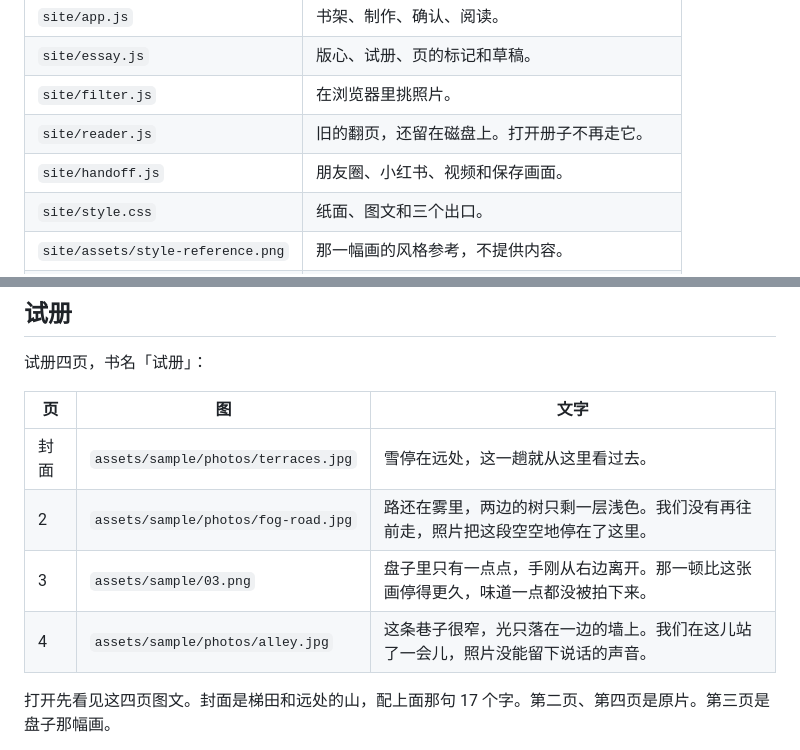
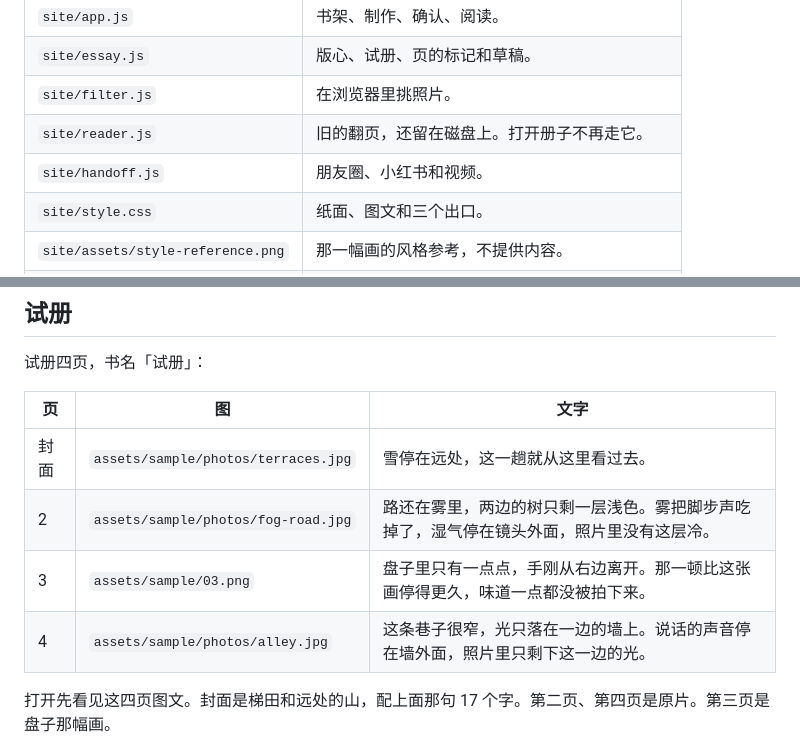
Before and after one commit to ZCpioneer/grok-photo-site, a Markdown page: README.md, 2 parts joined by grey strips. Rendered like a GitHub page.

```diff
--- a/README.md
+++ b/README.md
@@ -63,7 +61,7 @@ ARK_API_KEY=你的钥匙
 | `site/essay.js` | 版心、试册、页的标记和草稿。 |
 | `site/filter.js` | 在浏览器里挑照片。 |
 | `site/reader.js` | 旧的翻页，还留在磁盘上。打开册子不再走它。 |
-| `site/handoff.js` | 朋友圈、小红书、视频和保存画面。 |
+| `site/handoff.js` | 朋友圈、小红书和视频。 |
 | `site/style.css` | 纸面、图文和三个出口。 |
 | `site/assets/style-reference.png` | 那一幅画的风格参考，不提供内容。 |
 | `site/assets/sample/` | 试册。三张原片在 `photos/`，第三页用 `03.png`。 |
@@ -95,9 +94,9 @@ ARK_API_KEY=你的钥匙
 | 页 | 图 | 文字 |
 | --- | --- | --- |
 | 封面 | `assets/sample/photos/terraces.jpg` | 雪停在远处，这一趟就从这里看过去。 |
-| 2 | `assets/sample/photos/fog-road.jpg` | 路还在雾里，两边的树只剩一层浅色。我们没有再往前走，照片把这段空空地停在了这里。 |
+| 2 | `assets/sample/photos/fog-road.jpg` | 路还在雾里，两边的树只剩一层浅色。雾把脚步声吃掉了，湿气停在镜头外面，照片里没有这层冷。 |
 | 3 | `assets/sample/03.png` | 盘子里只有一点点，手刚从右边离开。那一顿比这张画停得更久，味道一点都没被拍下来。 |
-| 4 | `assets/sample/photos/alley.jpg` | 这条巷子很窄，光只落在一边的墙上。我们在这儿站了一会儿，照片没能留下说话的声音。 |
+| 4 | `assets/sample/photos/alley.jpg` | 这条巷子很窄，光只落在一边的墙上。说话的声音停在墙外面，照片里只剩下这一边的光。 |
 
 打开先看见这四页图文。封面是梯田和远处的山，配上面那句 17 个字。第二页、第四页是原片。第三页是盘子那幅画。
 
```
Also changed, not shown: other parts of README.md (+13 -14 lines).
